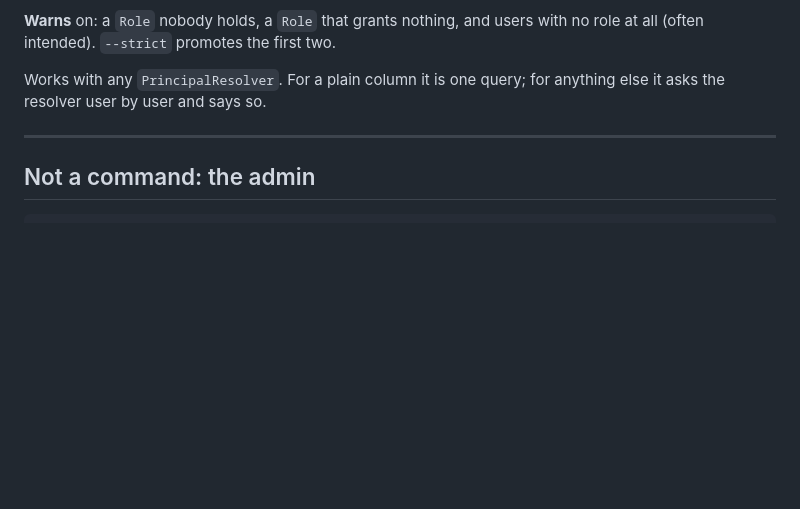
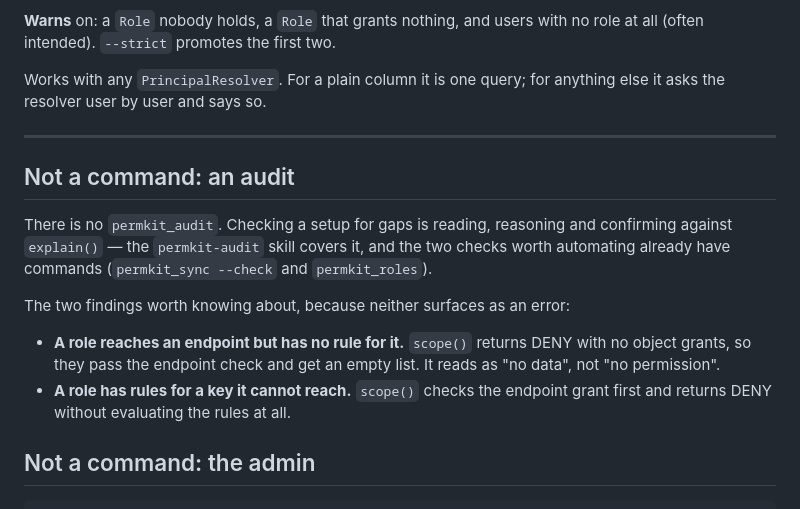
Before and after one commit to associatedG/permkit, a Markdown page: docs/COMMANDS.md, the part around the change. GitHub-like rendering; blank space fills up the shorter version.

````diff
--- a/docs/COMMANDS.md
+++ b/docs/COMMANDS.md
@@ -120,6 +120,21 @@ anything else it asks the resolver user by user and says so.
 
 ---
 
+## Not a command: an audit
+
+There is no `permkit_audit`. Checking a setup for gaps is reading, reasoning
+and confirming against `explain()` — the `permkit-audit` skill covers it, and
+the two checks worth automating already have commands (`permkit_sync --check`
+and `permkit_roles`).
+
+The two findings worth knowing about, because neither surfaces as an error:
+
+- **A role reaches an endpoint but has no rule for it.** `scope()` returns DENY
+  with no object grants, so they pass the endpoint check and get an empty list.
+  It reads as "no data", not "no permission".
+- **A role has rules for a key it cannot reach.** `scope()` checks the endpoint
+  grant first and returns DENY without evaluating the rules at all.
+
 ## Not a command: the admin
 
 ```
````
Also changed, not shown: README.md (+1 -0 lines), skills/permkit-audit/SKILL.md (added, +176 -0 lines).
